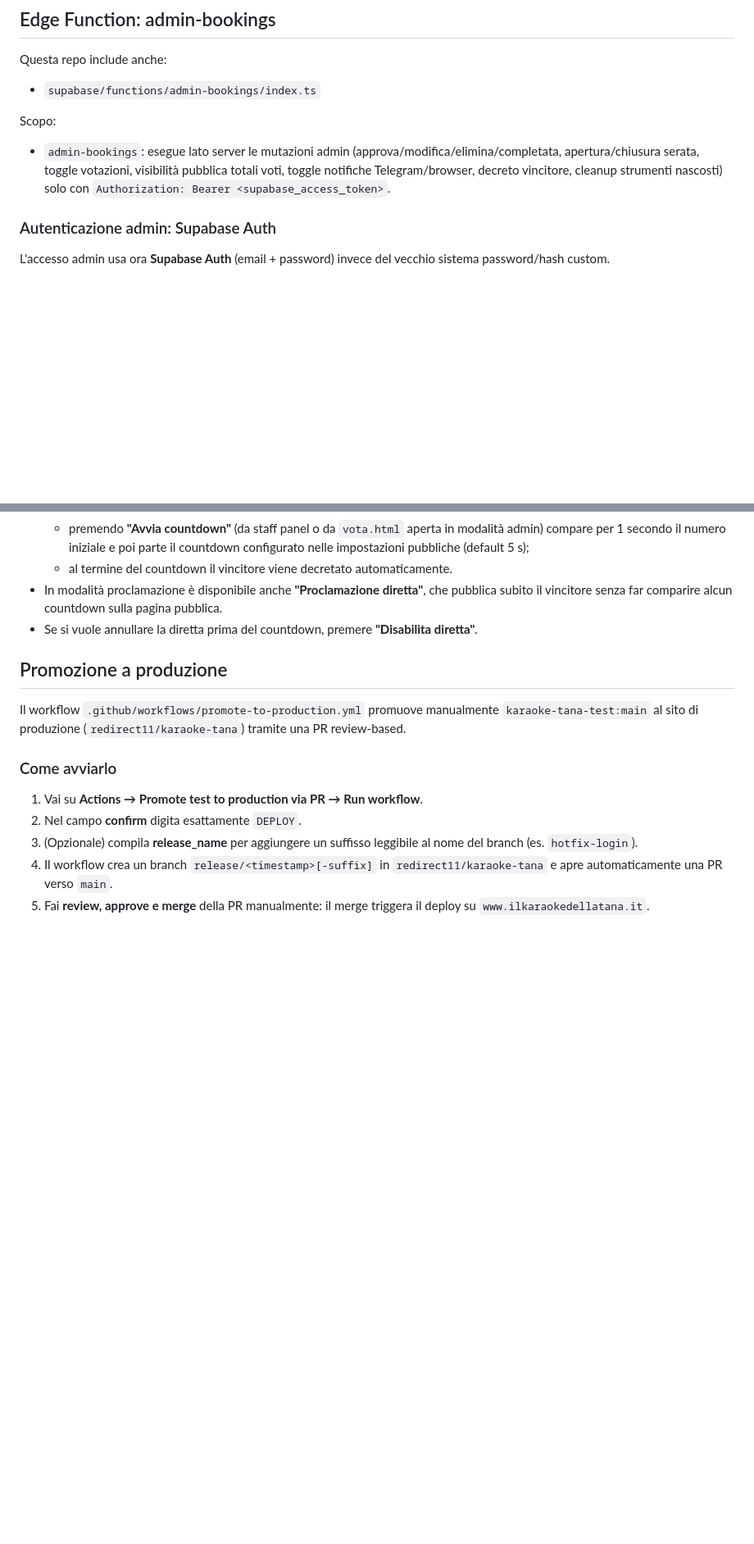
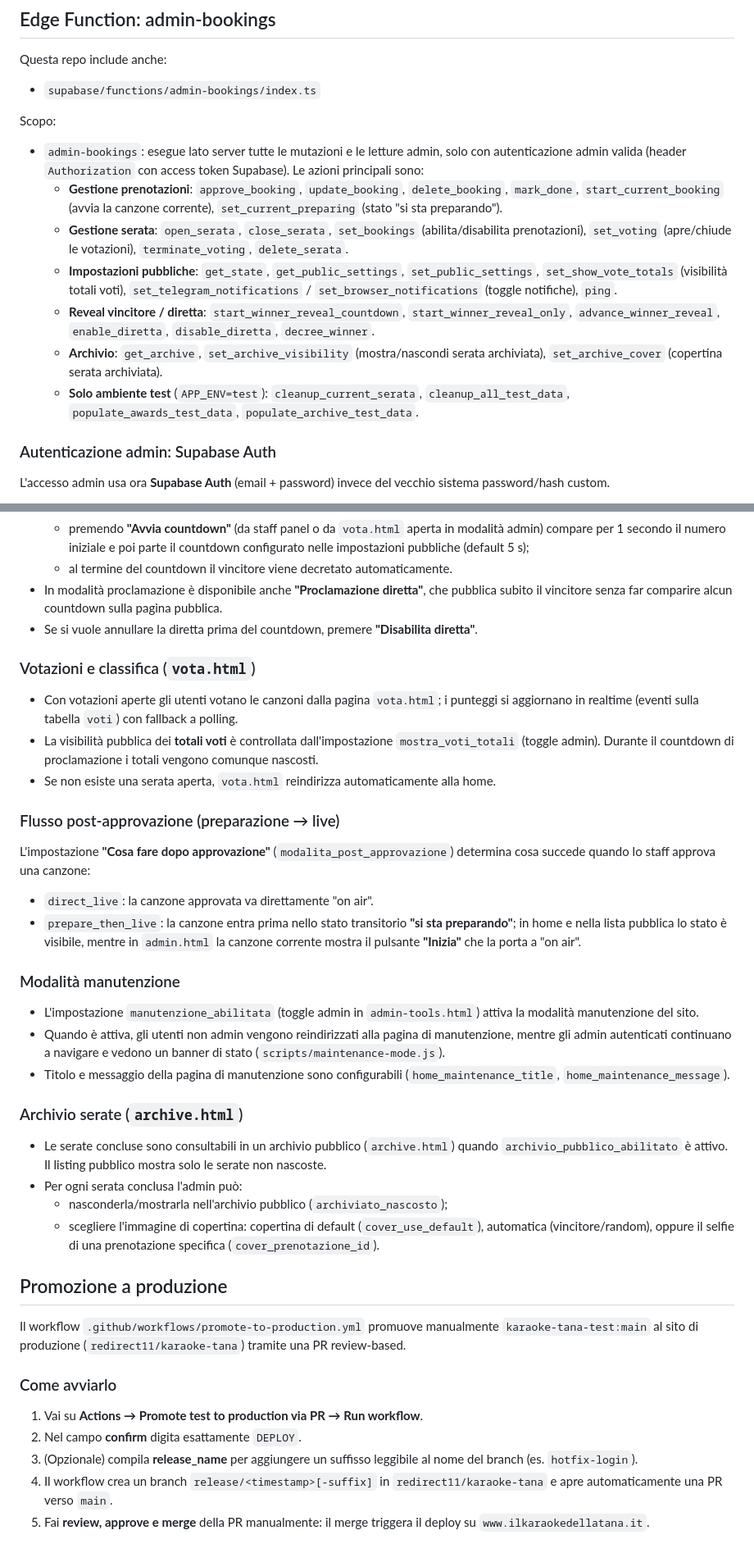
Before and after one commit to redirect11/karaoke-tana, a Markdown page: README.md, 2 parts joined by grey strips. Shown at 82% size. Drawn GitHub-style; blank space fills up the shorter version.

Commit message:
docs: document admin actions, maintenance, archive, preparation and voting in README

```diff
--- a/README.md
+++ b/README.md
@@ -52,7 +52,13 @@ Questa repo include anche:
 
 Scopo:
 
-- `admin-bookings`: esegue lato server le mutazioni admin (approva/modifica/elimina/completata, apertura/chiusura serata, toggle votazioni, visibilità pubblica totali voti, toggle notifiche Telegram/browser, decreto vincitore, cleanup strumenti nascosti) solo con `Authorization: Bearer <supabase_access_token>`.
+- `admin-bookings`: esegue lato server tutte le mutazioni e le letture admin, solo con autenticazione admin valida (header `Authorization` con access token Supabase). Le azioni principali sono:
+  - **Gestione prenotazioni**: `approve_booking`, `update_booking`, `delete_booking`, `mark_done`, `start_current_booking` (avvia la canzone corrente), `set_current_preparing` (stato "si sta preparando").
+  - **Gestione serata**: `open_serata`, `close_serata`, `set_bookings` (abilita/disabilita prenotazioni), `set_voting` (apre/chiude le votazioni), `terminate_voting`, `delete_serata`.
+  - **Impostazioni pubbliche**: `get_state`, `get_public_settings`, `set_public_settings`, `set_show_vote_totals` (visibilità totali voti), `set_telegram_notifications` / `set_browser_notifications` (toggle notifiche), `ping`.
+  - **Reveal vincitore / diretta**: `start_winner_reveal_countdown`, `start_winner_reveal_only`, `advance_winner_reveal`, `enable_diretta`, `disable_diretta`, `decree_winner`.
+  - **Archivio**: `get_archive`, `set_archive_visibility` (mostra/nascondi serata archiviata), `set_archive_cover` (copertina serata archiviata).
+  - **Solo ambiente test** (`APP_ENV=test`): `cleanup_current_serata`, `cleanup_all_test_data`, `populate_awards_test_data`, `populate_archive_test_data`.
 
 ### Autenticazione admin: Supabase Auth
 
@@ -172,6 +178,32 @@ La UI gestisce loading/error sul bottone di submit.
 - In modalità proclamazione è disponibile anche **"Proclamazione diretta"**, che pubblica subito il vincitore senza far comparire alcun countdown sulla pagina pubblica.
 - Se si vuole annullare la diretta prima del countdown, premere **"Disabilita diretta"**.
 
+### Votazioni e classifica (`vota.html`)
+
+- Con votazioni aperte gli utenti votano le canzoni dalla pagina `vota.html`; i punteggi si aggiornano in realtime (eventi sulla tabella `voti`) con fallback a polling.
+- La visibilità pubblica dei **totali voti** è controllata dall'impostazione `mostra_voti_totali` (toggle admin). Durante il countdown di proclamazione i totali vengono comunque nascosti.
+- Se non esiste una serata aperta, `vota.html` reindirizza automaticamente alla home.
+
+### Flusso post-approvazione (preparazione → live)
+
+L'impostazione **"Cosa fare dopo approvazione"** (`modalita_post_approvazione`) determina cosa succede quando lo staff approva una canzone:
+
+- `direct_live`: la canzone approvata va direttamente "on air".
+- `prepare_then_live`: la canzone entra prima nello stato transitorio **"si sta preparando"**; in home e nella lista pubblica lo stato è visibile, mentre in `admin.html` la canzone corrente mostra il pulsante **"Inizia"** che la porta a "on air".
+
+### Modalità manutenzione
+
+- L'impostazione `manutenzione_abilitata` (toggle admin in `admin-tools.html`) attiva la modalità manutenzione del sito.
+- Quando è attiva, gli utenti non admin vengono reindirizzati alla pagina di manutenzione, mentre gli admin autenticati continuano a navigare e vedono un banner di stato (`scripts/maintenance-mode.js`).
+- Titolo e messaggio della pagina di manutenzione sono configurabili (`home_maintenance_title`, `home_maintenance_message`).
+
+### Archivio serate (`archive.html`)
+
+- Le serate concluse sono consultabili in un archivio pubblico (`archive.html`) quando `archivio_pubblico_abilitato` è attivo. Il listing pubblico mostra solo le serate non nascoste.
+- Per ogni serata conclusa l'admin può:
+  - nasconderla/mostrarla nell'archivio pubblico (`archiviato_nascosto`);
+  - scegliere l'immagine di copertina: copertina di default (`cover_use_default`), automatica (vincitore/random), oppure il selfie di una prenotazione specifica (`cover_prenotazione_id`).
+
 ## Promozione a produzione
 
 Il workflow `.github/workflows/promote-to-production.yml` promuove manualmente `karaoke-tana-test:main` al sito di produzione (`redirect11/karaoke-tana`) tramite una PR review-based.
```
